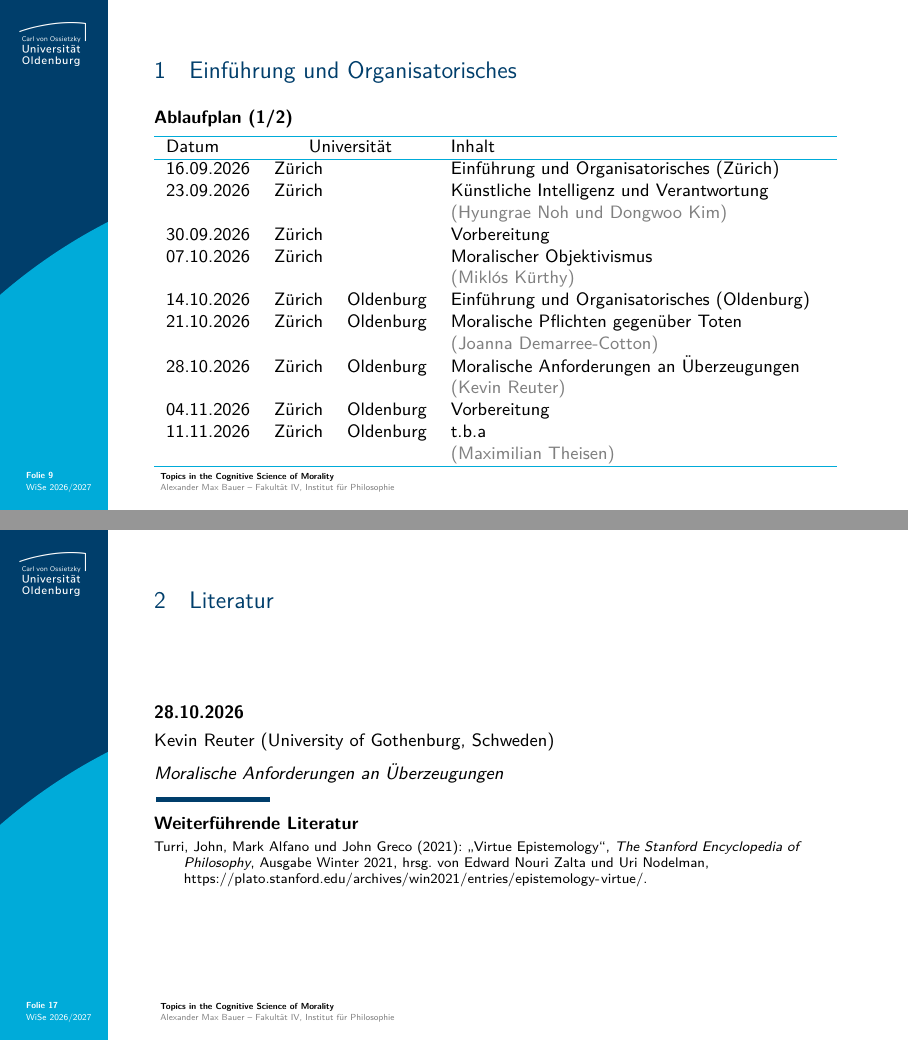
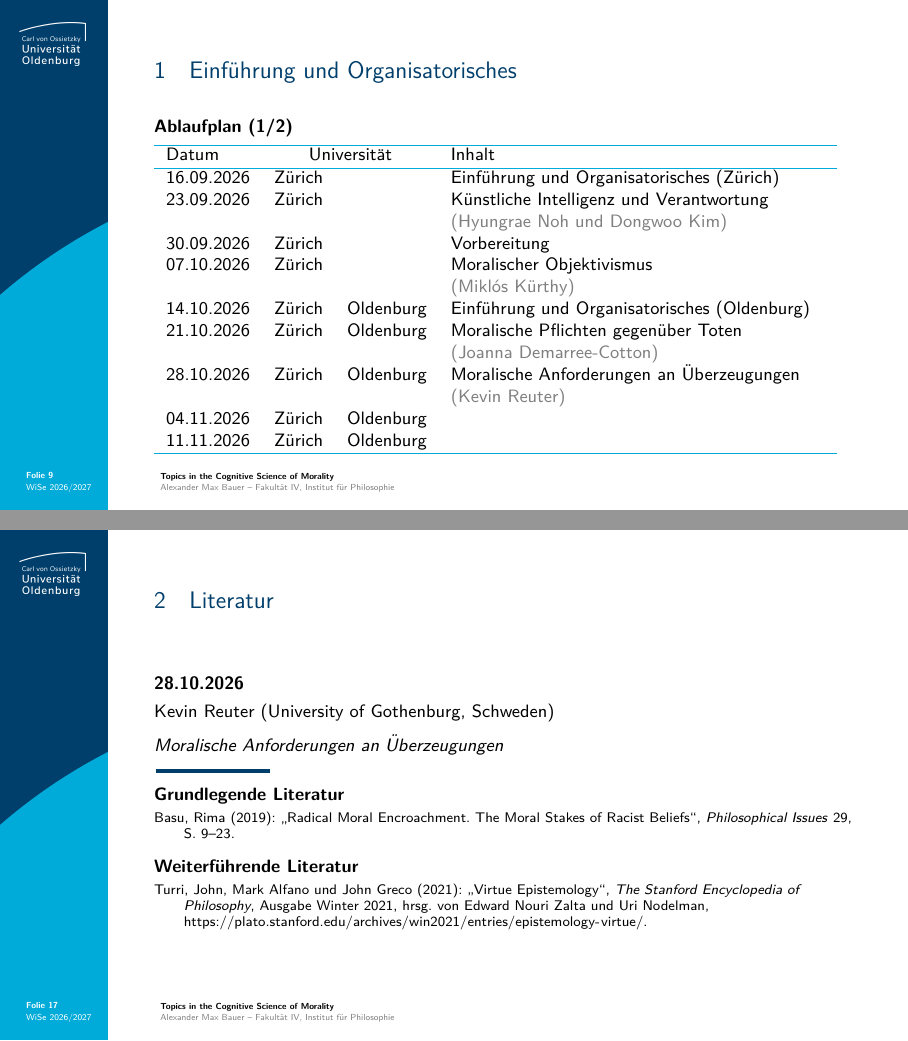
Before and after one commit to alephmembeth/course-cognitive-science-morality, LaTeX slides (slides/course_cognitive_science_morality_slides.tex): pages 9 and 17 of 25, joined at a grey line. Compiled offline with pdfLaTeX.

Commit message:
Update slides

```diff
--- a/slides/course_cognitive_science_morality_slides.tex
+++ b/slides/course_cognitive_science_morality_slides.tex
@@ -315,9 +315,8 @@ Studierende haben aber die Möglichkeit, auch die Vorträge vor dem Semesterbegi
                 &          &                        & \textcolor{gray}{(Joanna Demarree-Cotton)}         \\
    28.10.2026   & Zürich   & Oldenburg              & Moralische Anforderungen an Überzeugungen          \\
                 &          &                        & \textcolor{gray}{(Kevin Reuter)}                   \\
-   04.11.2026   & Zürich   & Oldenburg              & Vorbereitung                                       \\
-   11.11.2026   & Zürich   & Oldenburg              & t.b.a                                              \\
-                &          &                        & \textcolor{gray}{(Maximilian ­Theisen)}             \\
+   04.11.2026   & Zürich   & Oldenburg              &                                                    \\
+   11.11.2026   & Zürich   & Oldenburg              &                                                    \\
    \hline
 \end{tabular}
 \end{frame}
@@ -536,6 +535,14 @@ Kevin Reuter (University of Gothenburg, Schweden)
 \end{tikzpicture}
 
 \medskip
+\textbf{Grundlegende Literatur}
+{\footnotesize
+\begin{itemize}[label=,leftmargin=2em,itemindent=-2em]
+   \item Basu, Rima (2019): \enquote{Radical Moral Encroachment. The Moral Stakes of Racist Beliefs}, \textit{Philosophical Issues}~29, S.~9--23.
+\end{itemize}
+}
+
+\medskip
 \textbf{Weiterführende Literatur}
 {\footnotesize
 \begin{itemize}[label=,leftmargin=2em,itemindent=-2em]
```
Also changed, not shown: 1 other file.
